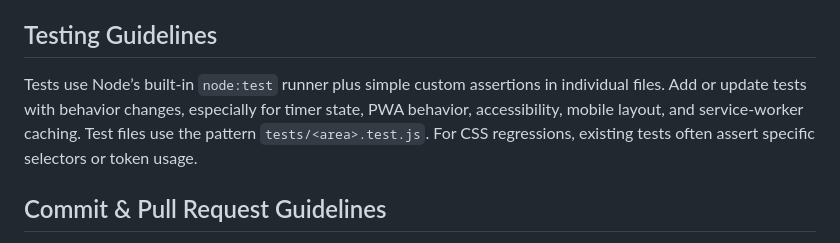
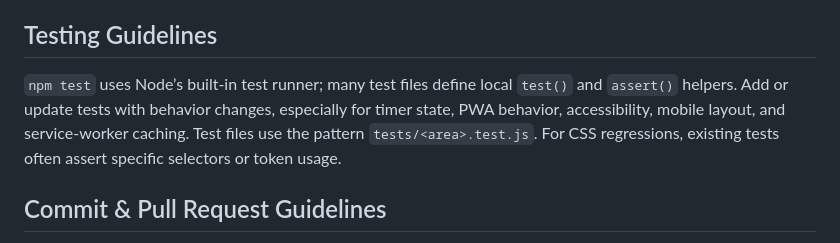
Before and after one commit to patrickjohnson3/cognitive-interval-timer, a Markdown page: AGENTS.md, the part around the change. Drawn GitHub-style.

Commit message:
Clarify test runner guidance

```diff
--- a/AGENTS.md
+++ b/AGENTS.md
@@ -27,7 +27,7 @@ Use 2-space indentation, LF endings, UTF-8, and final newlines per `.editorconfi
 
 ## Testing Guidelines
 
-Tests use Node’s built-in `node:test` runner plus simple custom assertions in individual files. Add or update tests with behavior changes, especially for timer state, PWA behavior, accessibility, mobile layout, and service-worker caching. Test files use the pattern `tests/<area>.test.js`. For CSS regressions, existing tests often assert specific selectors or token usage.
+`npm test` uses Node’s built-in test runner; many test files define local `test()` and `assert()` helpers. Add or update tests with behavior changes, especially for timer state, PWA behavior, accessibility, mobile layout, and service-worker caching. Test files use the pattern `tests/<area>.test.js`. For CSS regressions, existing tests often assert specific selectors or token usage.
 
 ## Commit & Pull Request Guidelines
 
```
